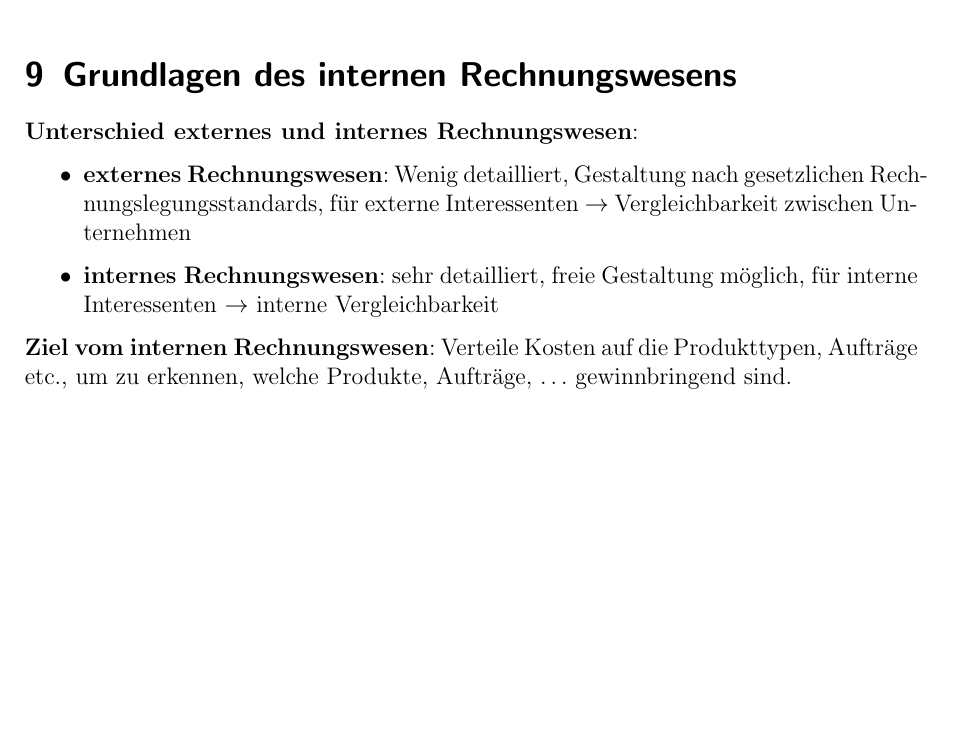
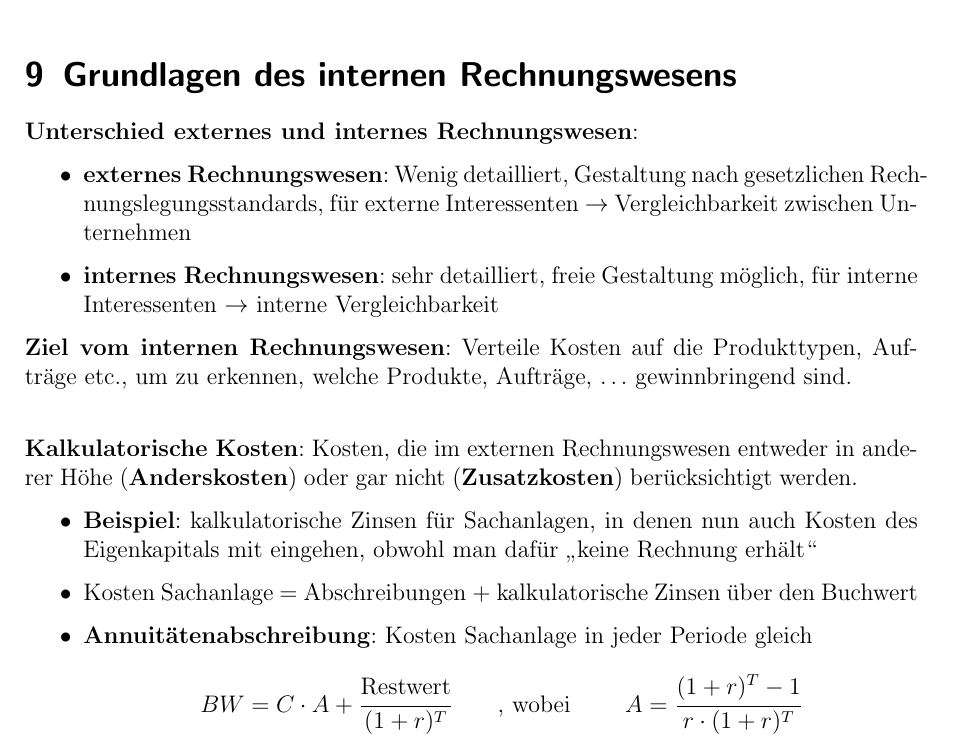
Before and after one commit to Proenchen/bwl-fr-recap, a LaTeX document (main.tex, which reads r4.tex): part of page 24 of 24, cut so that both start at the same text, the shorter picture padded with empty space. Compiled offline with pdfLaTeX.

Commit message:
Start summary of chapter 5

```diff
--- a/r4.tex
+++ b/r4.tex
@@ -6,4 +6,14 @@
 	\item \textbf{internes Rechnungswesen}: sehr detailliert, freie Gestaltung möglich, für interne Interessenten $\rightarrow$ interne Vergleichbarkeit
 \end{itemize}
 
-\textbf{Ziel vom internen Rechnungswesen}: Verteile Kosten auf die Produkttypen, Aufträge etc., um zu erkennen, welche Produkte, Aufträge, $\ldots$ gewinnbringend sind.
+\textbf{Ziel vom internen Rechnungswesen}: Verteile Kosten auf die Produkttypen, Aufträge etc., um zu erkennen, welche Produkte, Aufträge, $\ldots$ gewinnbringend sind.\\
+
+\textbf{Kalkulatorische Kosten}: Kosten, die im externen Rechnungswesen entweder in anderer Höhe (\textbf{Anderskosten}) oder gar nicht (\textbf{Zusatzkosten}) berücksichtigt werden.
+\begin{itemize}
+	\item \textbf{Beispiel}: kalkulatorische Zinsen für Sachanlagen, in denen nun auch Kosten des Eigenkapitals mit eingehen, obwohl man dafür \enquote{keine Rechnung erhält}
+	\item Kosten Sachanlage = Abschreibungen + kalkulatorische Zinsen über den Buchwert
+	\item \textbf{Annuitätenabschreibung}: Kosten Sachanlage in jeder Periode gleich
+	\begin{tightcenter}
+		$BW=C\cdot A+\cfrac{\text{Restwert}}{(1+r)^T}\qquad$, wobei $\qquad A=\cfrac{(1+r)^T-1}{r\cdot (1+r)^T}$
+	\end{tightcenter}
+\end{itemize}
```
Also changed, not shown: main.pdf.
